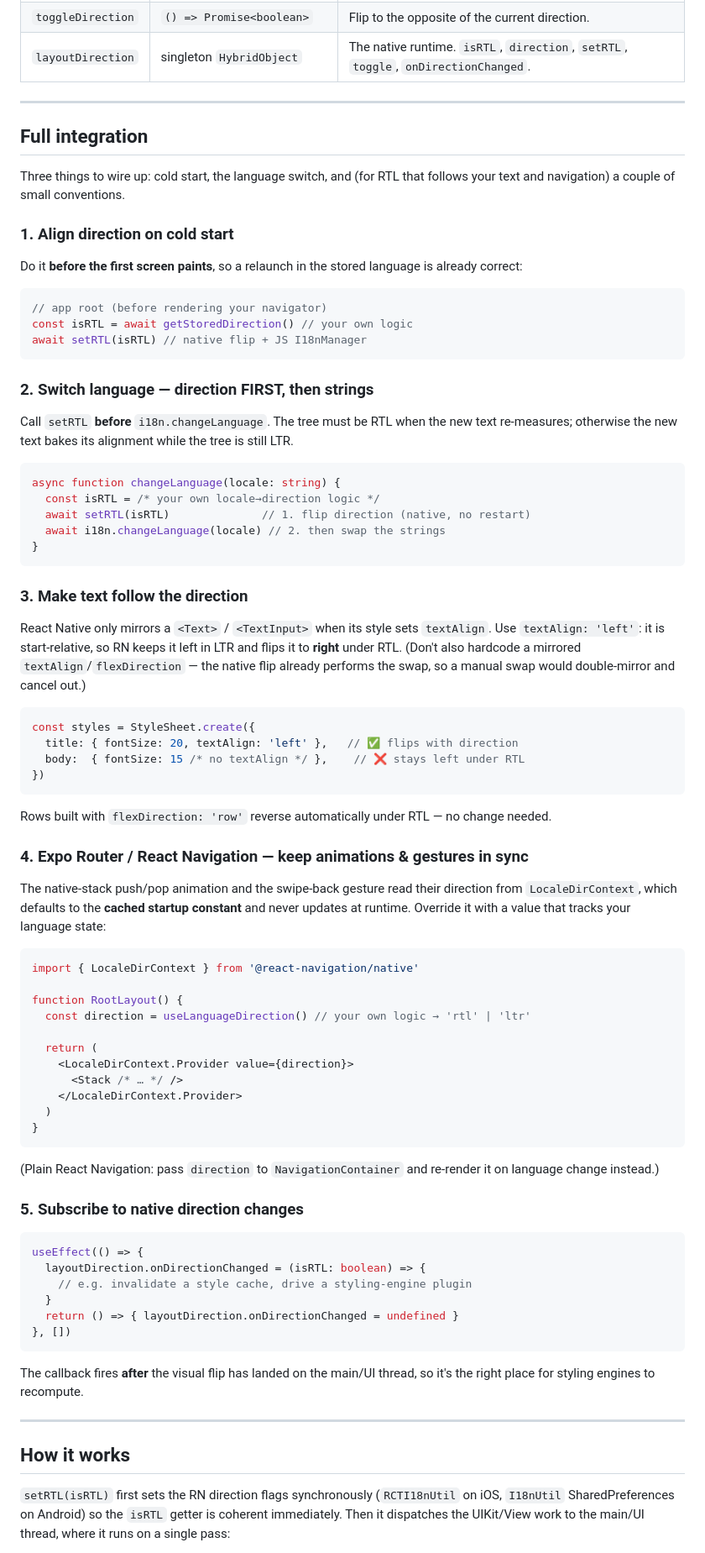
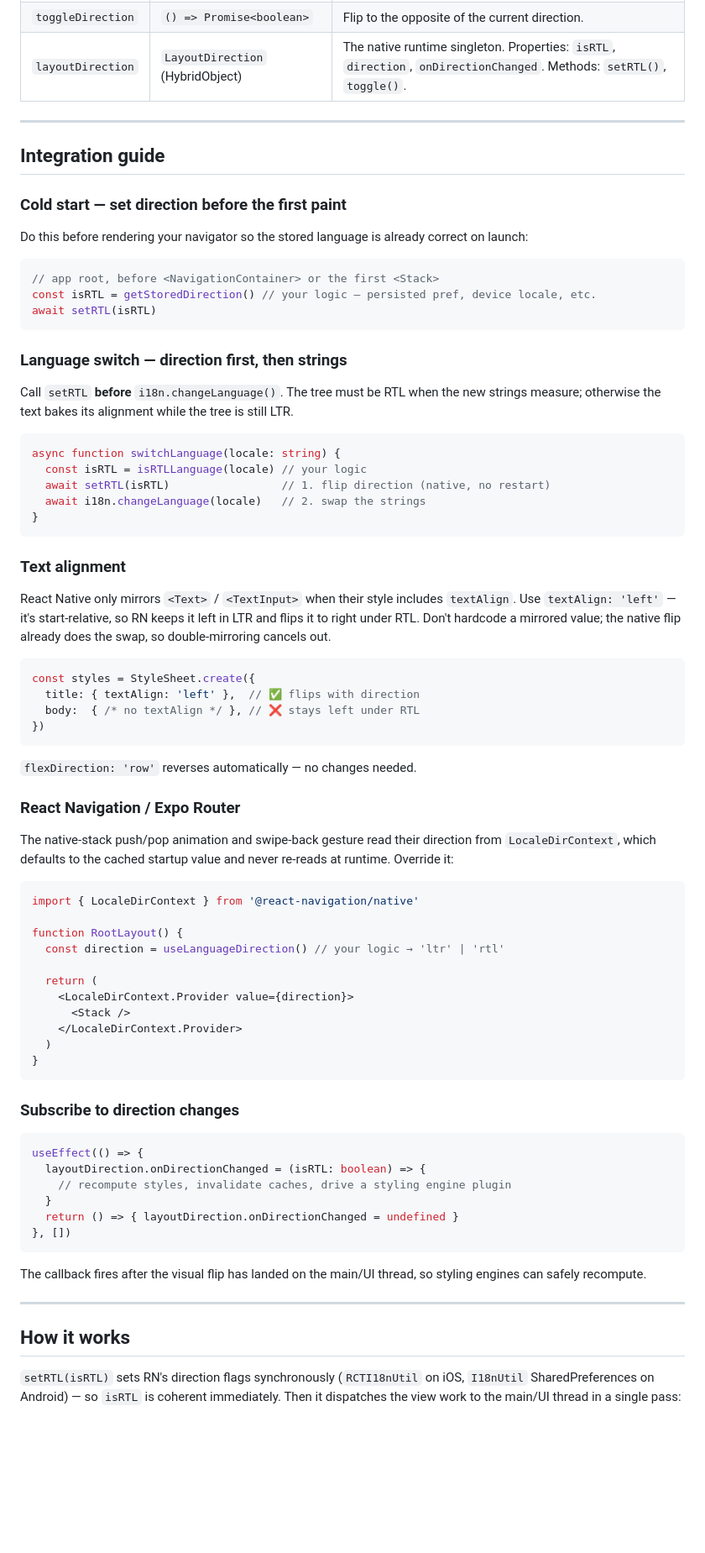
Before and after one commit to a-eid/react-native-nitro-direction, a Markdown page: packages/react-native-nitro-direction/README.md, the part around one of its changes. Shown at 84% size. Drawn GitHub-style; blank space fills up the shorter version.

````diff
--- a/packages/react-native-nitro-direction/README.md
+++ b/packages/react-native-nitro-direction/README.md
@@ -92,100 +94,90 @@ layoutDirection.onDirectionChanged = (isRTL: boolean) => {
 | `toggleDirection` | `() => Promise<boolean>` | Flip to the opposite of the current direction. |
-| `layoutDirection` | singleton `HybridObject` | The native runtime. `isRTL`, `direction`, `setRTL`, `toggle`, `onDirectionChanged`. |
+| `layoutDirection` | `LayoutDirection` (HybridObject) | The native runtime singleton. Properties: `isRTL`, `direction`, `onDirectionChanged`. Methods: `setRTL()`, `toggle()`. |
 
 ---
 
-## Full integration
+## Integration guide
 
-Three things to wire up: cold start, the language switch, and (for RTL that
-follows your text and navigation) a couple of small conventions.
+### Cold start — set direction before the first paint
 
-### 1. Align direction on cold start
-
-Do it **before the first screen paints**, so a relaunch in the stored language
-is already correct:
+Do this before rendering your navigator so the stored language is already
+correct on launch:
 
 ```tsx
-// app root (before rendering your navigator)
-const isRTL = await getStoredDirection() // your own logic
-await setRTL(isRTL) // native flip + JS I18nManager
+// app root, before <NavigationContainer> or the first <Stack>
+const isRTL = getStoredDirection() // your logic — persisted pref, device locale, etc.
+await setRTL(isRTL)
 ```
 
-### 2. Switch language — direction FIRST, then strings
+### Language switch — direction first, then strings
 
-Call `setRTL` **before** `i18n.changeLanguage`. The tree must be RTL when the
-new text re-measures; otherwise the new text bakes its alignment while the tree
-is still LTR.
+Call `setRTL` **before** `i18n.changeLanguage()`. The tree must be RTL when the
+new strings measure; otherwise the text bakes its alignment while the tree is
+still LTR.
 
 ```ts
-async function changeLanguage(locale: string) {
-  const isRTL = /* your own locale→direction logic */
-  await setRTL(isRTL)              // 1. flip direction (native, no restart)
-  await i18n.changeLanguage(locale) // 2. then swap the strings
+async function switchLanguage(locale: string) {
+  const isRTL = isRTLLanguage(locale) // your logic
+  await setRTL(isRTL)                 // 1. flip direction (native, no restart)
+  await i18n.changeLanguage(locale)   // 2. swap the strings
 }
 ```
 
-### 3. Make text follow the direction
+### Text alignment
 
-React Native only mirrors a `<Text>` / `<TextInput>` when its style sets
-`textAlign`. Use `textAlign: 'left'`: it is start-relative, so RN keeps it left
-in LTR and flips it to **right** under RTL. (Don't also hardcode a mirrored
-`textAlign`/`flexDirection` — the native flip already performs the swap, so a
-manual swap would double-mirror and cancel out.)
+React Native only mirrors `<Text>` / `<TextInput>` when their style includes
+`textAlign`. Use `textAlign: 'left'` — it's start-relative, so RN keeps it left
+in LTR and flips it to right under RTL. Don't hardcode a mirrored value; the
+native flip already does the swap, so double-mirroring cancels out.
 
 ```ts
 const styles = StyleSheet.create({
-  title: { fontSize: 20, textAlign: 'left' },   // ✅ flips with direction
-  body:  { fontSize: 15 /* no textAlign */ },    // ❌ stays left under RTL
+  title: { textAlign: 'left' },  // ✅ flips with direction
+  body:  { /* no textAlign */ }, // ❌ stays left under RTL
 })
 ```
 
-Rows built with `flexDirection: 'row'` reverse automatically under RTL — no
-change needed.
+`flexDirection: 'row'` reverses automatically — no changes needed.
 
-### 4. Expo Router / React Navigation — keep animations & gestures in sync
+### React Navigation / Expo Router
 
-The native-stack push/pop animation and the swipe-back gesture read their
-direction from `LocaleDirContext`, which defaults to the **cached startup
-constant** and never updates at runtime. Override it with a value that tracks
-your language state:
+The native-stack push/pop animation and swipe-back gesture read their direction
+from `LocaleDirContext`, which defaults to the cached startup value and never
+re-reads at runtime. Override it:
 
 ```tsx
 import { LocaleDirContext } from '@react-navigation/native'
 
 function RootLayout() {
-  const direction = useLanguageDirection() // your own logic → 'rtl' | 'ltr'
+  const direction = useLanguageDirection() // your logic → 'ltr' | 'rtl'
 
   return (
     <LocaleDirContext.Provider value={direction}>
-      <Stack /* … */ />
+      <Stack />
     </LocaleDirContext.Provider>
   )
 }
 ```
 
-(Plain React Navigation: pass `direction` to `NavigationContainer` and re-render
-it on language change instead.)
-
-### 5. Subscribe to native direction changes
+### Subscribe to direction changes
 
 ```ts
 useEffect(() => {
   layoutDirection.onDirectionChanged = (isRTL: boolean) => {
-    // e.g. invalidate a style cache, drive a styling-engine plugin
+    // recompute styles, invalidate caches, drive a styling engine plugin
   }
   return () => { layoutDirection.onDirectionChanged = undefined }
 }, [])
 ```
 
-The callback fires **after** the visual flip has landed on the main/UI thread,
-so it's the right place for styling engines to recompute.
+The callback fires after the visual flip has landed on the main/UI thread, so
+styling engines can safely recompute.
 
 ---
 
 ## How it works
 
-`setRTL(isRTL)` first sets the RN direction flags synchronously (`RCTI18nUtil` on
-iOS, `I18nUtil` SharedPreferences on Android) so the `isRTL` getter is coherent
-immediately. Then it dispatches the UIKit/View work to the main/UI thread, where
-it runs on a single pass:
+`setRTL(isRTL)` sets RN's direction flags synchronously (`RCTI18nUtil` on iOS,
+`I18nUtil` SharedPreferences on Android) — so `isRTL` is coherent immediately.
+Then it dispatches the view work to the main/UI thread in a single pass:
 
````
Also changed, not shown: other parts of packages/react-native-nitro-direction/README.md (+89 -98 lines).
